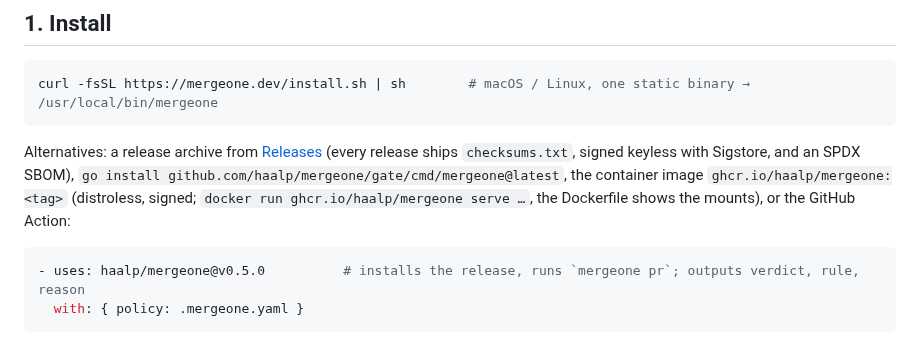
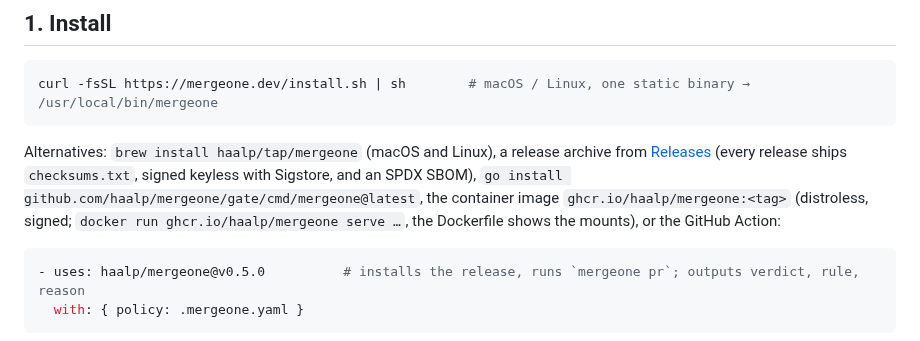
Before and after one commit to haalp/mergeone, a Markdown page: README.md, the part around the change. Drawn GitHub-style.

Commit message:
README/CHANGELOG: brew install haalp/tap/mergeone

````diff
--- a/README.md
+++ b/README.md
@@ -25,7 +25,7 @@ mergeone sits in front of your main branch. For every pull request it asks a sma
 curl -fsSL https://mergeone.dev/install.sh | sh        # macOS / Linux, one static binary → /usr/local/bin/mergeone
 ```
 
-Alternatives: a release archive from [Releases](https://github.com/haalp/mergeone/releases) (every release ships `checksums.txt`, signed keyless with Sigstore, and an SPDX SBOM), `go install github.com/haalp/mergeone/gate/cmd/mergeone@latest`, the container image `ghcr.io/haalp/mergeone:<tag>` (distroless, signed; `docker run ghcr.io/haalp/mergeone serve …`, the Dockerfile shows the mounts), or the GitHub Action:
+Alternatives: `brew install haalp/tap/mergeone` (macOS and Linux), a release archive from [Releases](https://github.com/haalp/mergeone/releases) (every release ships `checksums.txt`, signed keyless with Sigstore, and an SPDX SBOM), `go install github.com/haalp/mergeone/gate/cmd/mergeone@latest`, the container image `ghcr.io/haalp/mergeone:<tag>` (distroless, signed; `docker run ghcr.io/haalp/mergeone serve …`, the Dockerfile shows the mounts), or the GitHub Action:
 
 ```yaml
 - uses: haalp/mergeone@v0.5.0          # installs the release, runs `mergeone pr`; outputs verdict, rule, reason
````
Also changed, not shown: CHANGELOG.md (+2 -2 lines).
